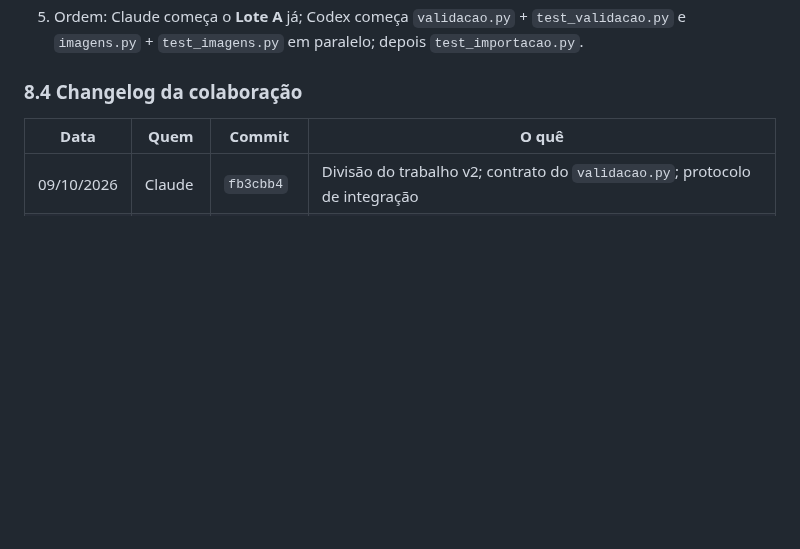
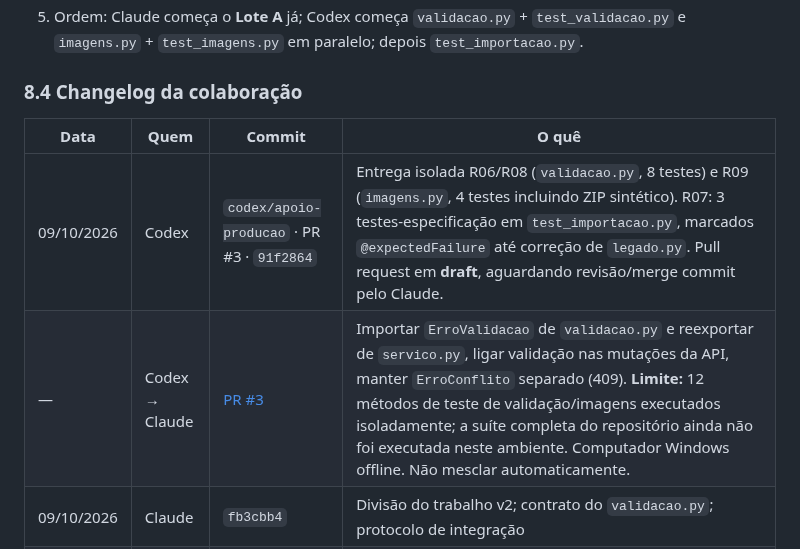
Before and after one commit to TokDev-Carlos/A.S.C.A.L.P.I, a Markdown page: Modulos/ASCALPI_Producao/Codex_Plano_para_Claude.md, the part around the change. Drawn GitHub-style; blank space fills up the shorter version.

Commit message:
docs(producao): registrar entrega de apoio Codex PR 3 e limites de teste

```diff
--- a/Modulos/ASCALPI_Producao/Codex_Plano_para_Claude.md
+++ b/Modulos/ASCALPI_Producao/Codex_Plano_para_Claude.md
@@ -166,6 +166,8 @@ def itens_op(itens) -> list[dict]                         # lista de objetos; li
 
 | Data | Quem | Commit | O quê |
 |---|---|---|---|
+| 09/10/2026 | Codex | `codex/apoio-producao` · PR #3 · `91f2864` | Entrega isolada R06/R08 (`validacao.py`, 8 testes) e R09 (`imagens.py`, 4 testes incluindo ZIP sintético). R07: 3 testes-especificação em `test_importacao.py`, marcados `@expectedFailure` até correção de `legado.py`. Pull request em **draft**, aguardando revisão/merge commit pelo Claude. |
+| — | Codex → Claude | [PR #3](https://github.com/TokDev-Carlos/A.S.C.A.L.P.I/pull/3) | Importar `ErroValidacao` de `validacao.py` e reexportar de `servico.py`, ligar validação nas mutações da API, manter `ErroConflito` separado (409). **Limite:** 12 métodos de teste de validação/imagens executados isoladamente; a suíte completa do repositório ainda não foi executada neste ambiente. Computador Windows offline. Não mesclar automaticamente. |
 | 09/10/2026 | Claude | `fb3cbb4` | Divisão do trabalho v2; contrato do `validacao.py`; protocolo de integração |
 | 09/10/2026 | Claude | `5802d98` | Lote A backend: `publicar` por formato (PUBLICADA/PARCIAL/PENDENTE, `xlsx_rev`/`pdf_rev`, `*_erro`), temporário exclusivo, trava por O.P.; `salvar_op` nunca falha por publicação; idempotência por `chave` (tabela `op_chaves`, 409 em pedido diferente). Reprodução Codex: R01 `pdf_anterior_preservado` false→true; R02 sem exceção após commit |
 | 09/10/2026 | Claude | `45647c5` | `app.js`: chave do rascunho enviada na criação e mantida entre tentativas; trava de reentrada no "Gerar"; aviso "SALVA, MAS A PUBLICAÇÃO FICOU PENDENTE"; selo de publicação e arquivos com REV na gaveta; erro da API carrega `status` (409) |
```
